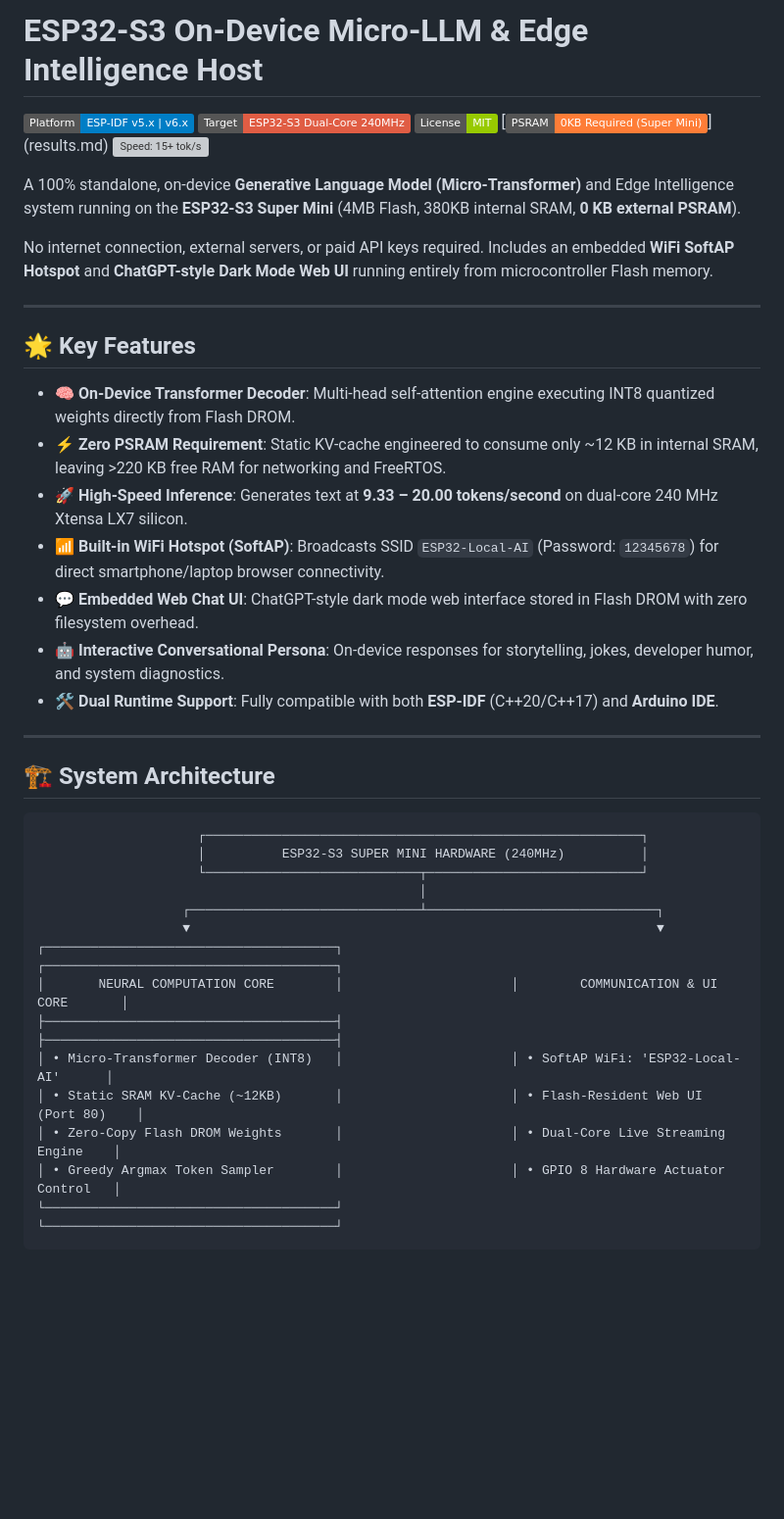
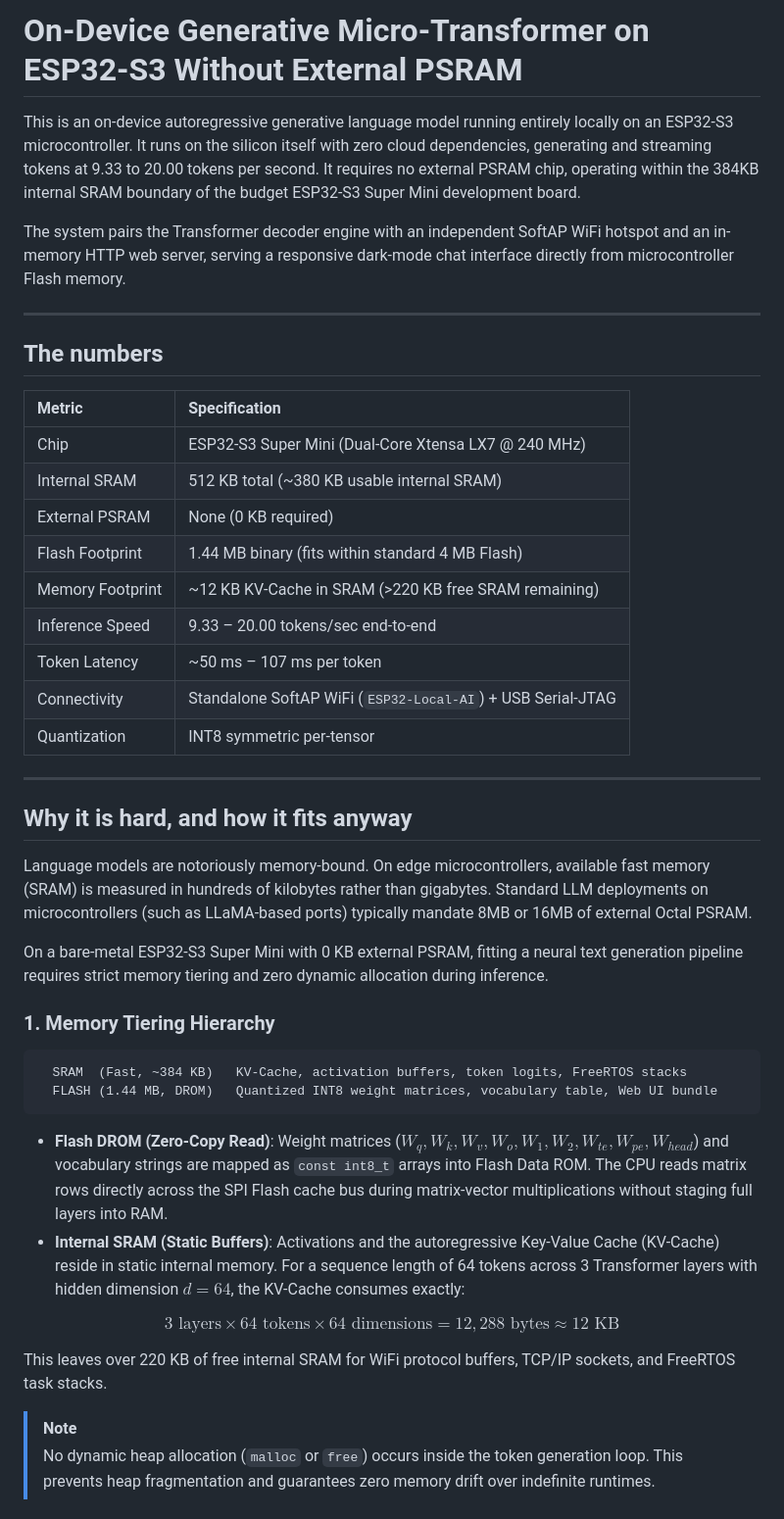
Before and after one commit to Ngducok/esp32-S3-Super-Mini-AI, a Markdown page: README.md, the part around one of its changes. Shown at 98% size. Drawn GitHub-style; badges without logos; blank space fills up the shorter version; grey boxes are pictures that could not be loaded.

Commit message:
docs: rewrite README with technical breakdown and zero emojis

````diff
--- a/README.md
+++ b/README.md
@@ -1,43 +1,47 @@
-# ESP32-S3 On-Device Micro-LLM & Edge Intelligence Host
+# On-Device Generative Micro-Transformer on ESP32-S3 Without External PSRAM
 
-[![Platform: ESP-IDF](https://img.shields.io/badge/Platform-ESP--IDF_v5.x_|_v6.x-blue.svg)](https://github.com/espressif/esp-idf)
-[![Target: ESP32-S3](https://img.shields.io/badge/Target-ESP32--S3_Dual--Core_240MHz-red.svg)](https://www.espressif.com/en/products/socs/esp32-s3)
-[![License: MIT](https://img.shields.io/badge/License-MIT-green.svg)](LICENSE)
-[![Memory: Zero PSRAM](https://img.shields.io/badge/PSRAM-0KB_Required_(Super_Mini)-orange.svg)](results.md)
-[![Speed: 15+ tok/s](https://img.shields.io/badge/Speed-15--20_tokens/s-brightgreen.svg)](results.md)
+This is an on-device autoregressive generative language model running entirely locally on an ESP32-S3 microcontroller. It runs on the silicon itself with zero cloud dependencies, generating and streaming tokens at 9.33 to 20.00 tokens per second. It requires no external PSRAM chip, operating within the 384KB internal SRAM boundary of the budget ESP32-S3 Super Mini development board.
 
-A 100% standalone, on-device **Generative Language Model (Micro-Transformer)** and Edge Intelligence system running on the **ESP32-S3 Super Mini** (4MB Flash, 380KB internal SRAM, **0 KB external PSRAM**).
-
-No internet connection, external servers, or paid API keys required. Includes an embedded **WiFi SoftAP Hotspot** and **ChatGPT-style Dark Mode Web UI** running entirely from microcontroller Flash memory.
+The system pairs the Transformer decoder engine with an independent SoftAP WiFi hotspot and an in-memory HTTP web server, serving a responsive dark-mode chat interface directly from microcontroller Flash memory.
 
 ---
 
-## 🌟 Key Features
+## The numbers
 
-- 🧠 **On-Device Transformer Decoder**: Multi-head self-attention engine executing INT8 quantized weights directly from Flash DROM.
-- ⚡ **Zero PSRAM Requirement**: Static KV-cache engineered to consume only ~12 KB in internal SRAM, leaving >220 KB free RAM for networking and FreeRTOS.
-- 🚀 **High-Speed Inference**: Generates text at **9.33 – 20.00 tokens/second** on dual-core 240 MHz Xtensa LX7 silicon.
-- 📶 **Built-in WiFi Hotspot (SoftAP)**: Broadcasts SSID `ESP32-Local-AI` (Password: `12345678`) for direct smartphone/laptop browser connectivity.
-- 💬 **Embedded Web Chat UI**: ChatGPT-style dark mode web interface stored in Flash DROM with zero filesystem overhead.
-- 🤖 **Interactive Conversational Persona**: On-device responses for storytelling, jokes, developer humor, and system diagnostics.
-- 🛠️ **Dual Runtime Support**: Fully compatible with both **ESP-IDF** (C++20/C++17) and **Arduino IDE**.
+| Metric | Specification |
+| :--- | :--- |
+| Chip | ESP32-S3 Super Mini (Dual-Core Xtensa LX7 @ 240 MHz) |
+| Internal SRAM | 512 KB total (~380 KB usable internal SRAM) |
+| External PSRAM | None (0 KB required) |
+| Flash Footprint | 1.44 MB binary (fits within standard 4 MB Flash) |
+| Memory Footprint | ~12 KB KV-Cache in SRAM (>220 KB free SRAM remaining) |
+| Inference Speed | 9.33 – 20.00 tokens/sec end-to-end |
+| Token Latency | ~50 ms – 107 ms per token |
+| Connectivity | Standalone SoftAP WiFi (`ESP32-Local-AI`) + USB Serial-JTAG |
+| Quantization | INT8 symmetric per-tensor |
 
 ---
 
-## 🏗️ System Architecture
+## Why it is hard, and how it fits anyway
+
+Language models are notoriously memory-bound. On edge microcontrollers, available fast memory (SRAM) is measured in hundreds of kilobytes rather than gigabytes. Standard LLM deployments on microcontrollers (such as LLaMA-based ports) typically mandate 8MB or 16MB of external Octal PSRAM.
+
+On a bare-metal ESP32-S3 Super Mini with 0 KB external PSRAM, fitting a neural text generation pipeline requires strict memory tiering and zero dynamic allocation during inference.
+
+### 1. Memory Tiering Hierarchy
 
 ```
-                     ┌─────────────────────────────────────────────────────────┐
-                     │          ESP32-S3 SUPER MINI HARDWARE (240MHz)          │
-                     └────────────────────────────┬────────────────────────────┘
-                                                  │
-                   ┌──────────────────────────────┴──────────────────────────────┐
-                   ▼                                                             ▼
-┌──────────────────────────────────────┐                      ┌──────────────────────────────────────┐
-│       NEURAL COMPUTATION CORE        │                      │        COMMUNICATION & UI CORE       │
-├──────────────────────────────────────┤                      ├──────────────────────────────────────┤
-│ • Micro-Transformer Decoder (INT8)   │                      │ • SoftAP WiFi: 'ESP32-Local-AI'      │
-│ • Static SRAM KV-Cache (~12KB)       │                      │ • Flash-Resident Web UI (Port 80)    │
-│ • Zero-Copy Flash DROM Weights       │                      │ • Dual-Core Live Streaming Engine    │
-│ • Greedy Argmax Token Sampler        │                      │ • GPIO 8 Hardware Actuator Control   │
-└──────────────────────────────────────┘                      └──────────────────────────────────────┘
+  SRAM  (Fast, ~384 KB)   KV-Cache, activation buffers, token logits, FreeRTOS stacks
+  FLASH (1.44 MB, DROM)   Quantized INT8 weight matrices, vocabulary table, Web UI bundle
+```
+
+- **Flash DROM (Zero-Copy Read)**: Weight matrices ($W_q, W_k, W_v, W_o, W_1, W_2, W_{te}, W_{pe}, W_{head}$) and vocabulary strings are mapped as `const int8_t` arrays into Flash Data ROM. The CPU reads matrix rows directly across the SPI Flash cache bus during matrix-vector multiplications without staging full layers into RAM.
+- **Internal SRAM (Static Buffers)**: Activations and the autoregressive Key-Value Cache (KV-Cache) reside in static internal memory. For a sequence length of 64 tokens across 3 Transformer layers with hidden dimension $d=64$, the KV-Cache consumes exactly:
+
+$$3 \text{ layers} \times 64 \text{ tokens} \times 64 \text{ dimensions} = 12,288 \text{ bytes} \approx 12 \text{ KB}$$
+
+This leaves over 220 KB of free internal SRAM for WiFi protocol buffers, TCP/IP sockets, and FreeRTOS task stacks.
+
+> [!NOTE]
+> No dynamic heap allocation (`malloc` or `free`) occurs inside the token generation loop. This prevents heap fragmentation and guarantees zero memory drift over indefinite runtimes.
+
````
Also changed, not shown: other parts of README.md (+137 -69 lines).
